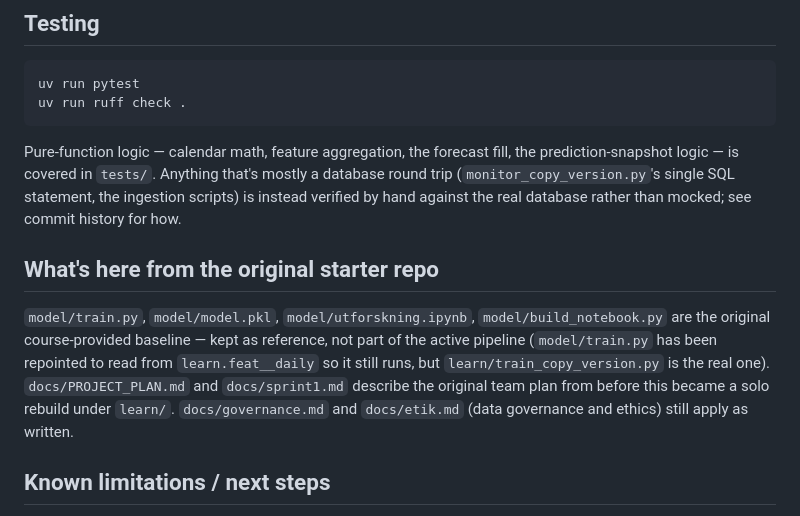
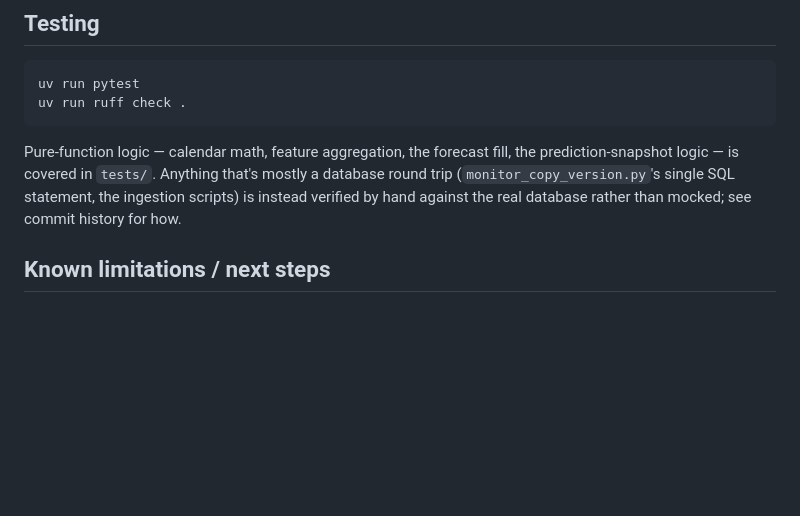
Before and after one commit to Md-Ruhul-Amin-Rony/elpris-prediktion, a Markdown page: README.md, the part around the change. GitHub-like rendering; blank space fills up the shorter version.

Commit message:
Remove original starter repo reference from README
Removed section about original starter repo contents.

```diff
--- a/README.md
+++ b/README.md
@@ -198,16 +198,7 @@ that's mostly a database round trip (`monitor_copy_version.py`'s single
 SQL statement, the ingestion scripts) is instead verified by hand against
 the real database rather than mocked; see commit history for how.
 
-## What's here from the original starter repo
 
-`model/train.py`, `model/model.pkl`, `model/utforskning.ipynb`,
-`model/build_notebook.py` are the original course-provided baseline —
-kept as reference, not part of the active pipeline (`model/train.py` has
-been repointed to read from `learn.feat__daily` so it still runs, but
-`learn/train_copy_version.py` is the real one). `docs/PROJECT_PLAN.md` and
-`docs/sprint1.md` describe the original team plan from before this became
-a solo rebuild under `learn/`. `docs/governance.md` and `docs/etik.md`
-(data governance and ethics) still apply as written.
 
 ## Known limitations / next steps
 
```
